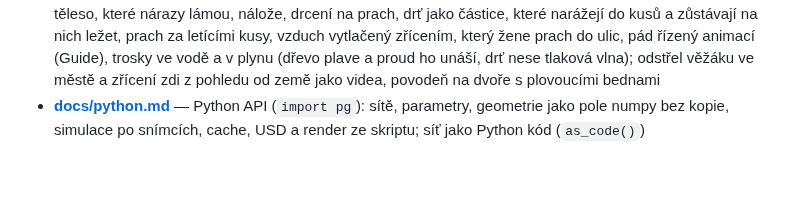
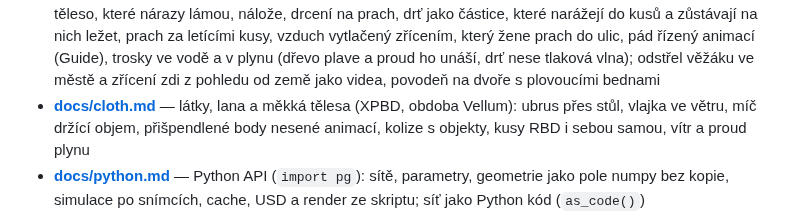
Before and after one commit to Martinfx/OpenHoudiny, a Markdown page: README.md, the part around the change. Drawn GitHub-style; blank space fills up the shorter version.

```diff
--- a/README.md
+++ b/README.md
@@ -41,6 +41,10 @@ okna.
   animací (Guide), trosky ve vodě a v plynu (dřevo plave a proud ho
   unáší, drť nese tlaková vlna); odstřel věžáku ve městě a zřícení zdi
   z pohledu od země jako videa, povodeň na dvoře s plovoucími bednami
+- **[docs/cloth.md](docs/cloth.md)** — látky, lana a měkká tělesa (XPBD,
+  obdoba Vellum): ubrus přes stůl, vlajka ve větru, míč držící objem,
+  přišpendlené body nesené animací, kolize s objekty, kusy RBD i sebou
+  samou, vítr a proud plynu
 - **[docs/python.md](docs/python.md)** — Python API (`import pg`): sítě,
   parametry, geometrie jako pole numpy bez kopie, simulace po snímcích,
   cache, USD a render ze skriptu; síť jako Python kód (`as_code()`)
```
Also changed, not shown: ARCHITECTURE.md (+6 -1 lines), ROADMAP.md (+7 -3 lines), docs/cloth.md (added, +180 -0 lines), docs/img/flag.jpg (added), docs/img/tablecloth.jpg (added), 5 other files.
